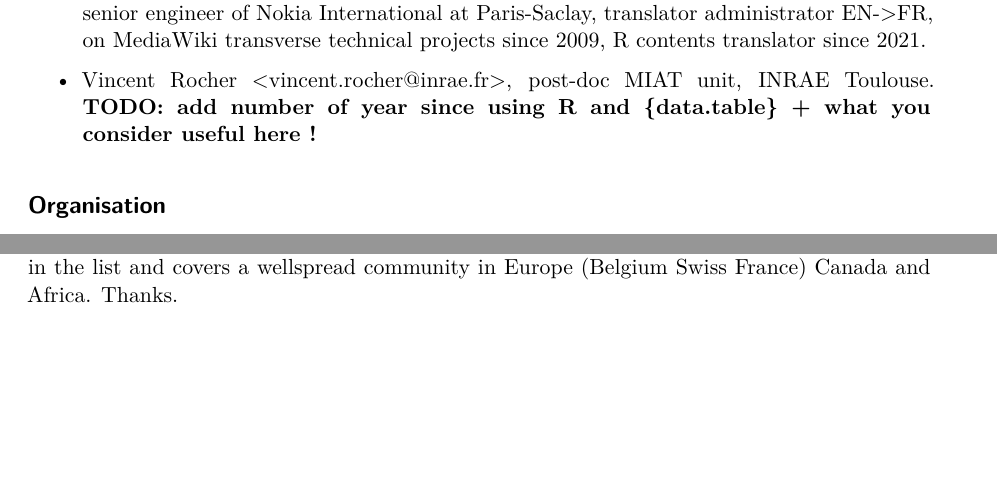
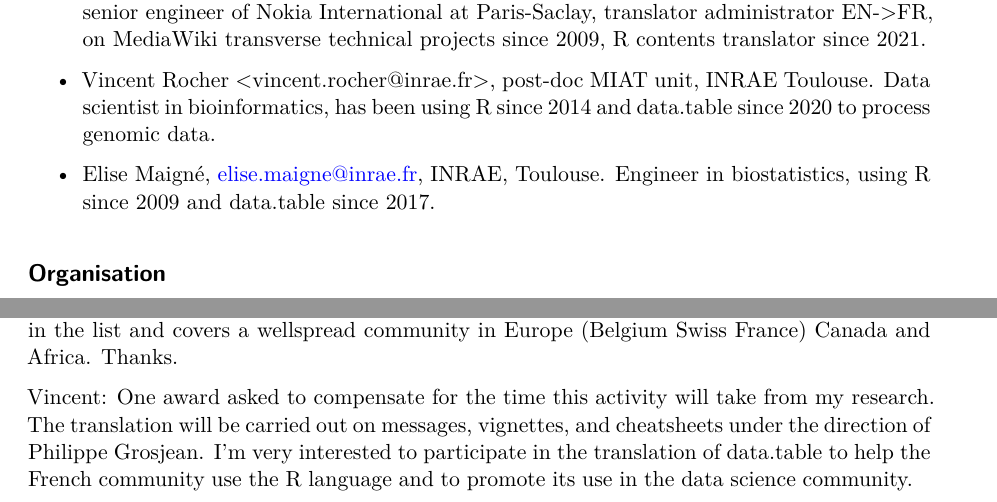
Before and after one commit to phgrosjean/rfrench, a Quarto document (data.table/proposal/data.table French translation proposal.qmd): two parts of pages 1 and 2 of 2, joined at a grey line, cut so that both start at the same text, the shorter picture padded with empty space. Rendered offline with R 4.5, knitr and Pandoc in place of Quarto, then LaTeX, with nearby package versions.

Commit message:
Add informations about Vincent Rocher and Elise Maigné in the proposal. Only Vincent asked for an award

```diff
--- a/data.table/proposal/data.table French translation proposal.qmd
+++ b/data.table/proposal/data.table French translation proposal.qmd
@@ -20,7 +20,9 @@ This proposal is submitted to answer to a call for translations of the {data.tab
 
 -   Christian Wia \<w9204-rs\@yahoo.com\>, part of the French R translation team,  retired senior engineer of Nokia International at Paris-Saclay, translator administrator EN->FR, on MediaWiki transverse technical projects since 2009, R contents translator since 2021.
 
--   Vincent Rocher \<vincent.rocher\@inrae.fr\>, post-doc MIAT unit, INRAE Toulouse. **TODO: add number of year since using R and {data.table} + what you consider useful here !**
+-   Vincent Rocher \<vincent.rocher\@inrae.fr\>, post-doc MIAT unit, INRAE Toulouse. Data scientist in bioinformatics, has been using R since 2014 and data.table since 2020 to process genomic data.
+
+-   Elise Maigné, elise.maigne@inrae.fr, INRAE, Toulouse. Engineer in biostatistics, using R since 2009 and data.table since 2017.
 
 ## Organisation
 
@@ -41,3 +43,5 @@ We plan to finish the translation around the beginning of September 2024. Transl
 **Add here the number of awards asked + justification.**
 
 Christian: one award asked for my FR activity considered being at full time and for long term support. FR done with no sub dialects, on contents being messages of code (warning errors..., interface : UI, forms.. , vignettes , news, releases), working in team coordinated by Philippe , means being a centralized glossary plus common discussion forum. Informations received via alerts on GitHub or mail messages. Favorable to collaborate to the data.table translation since according to Michael Chirico statistics french reaches 267M of speakers that is the 5th position in the list and covers a wellspread community in Europe (Belgium Swiss France)  Canada and Africa. Thanks.
+
+Vincent: One award asked to compensate for the time this activity will take from my research. The translation will be carried out on messages, vignettes, and cheatsheets under the direction of Philippe Grosjean. I'm very interested to participate in the translation of data.table to help the French community use the R language and to promote its use in the data science community.
```
